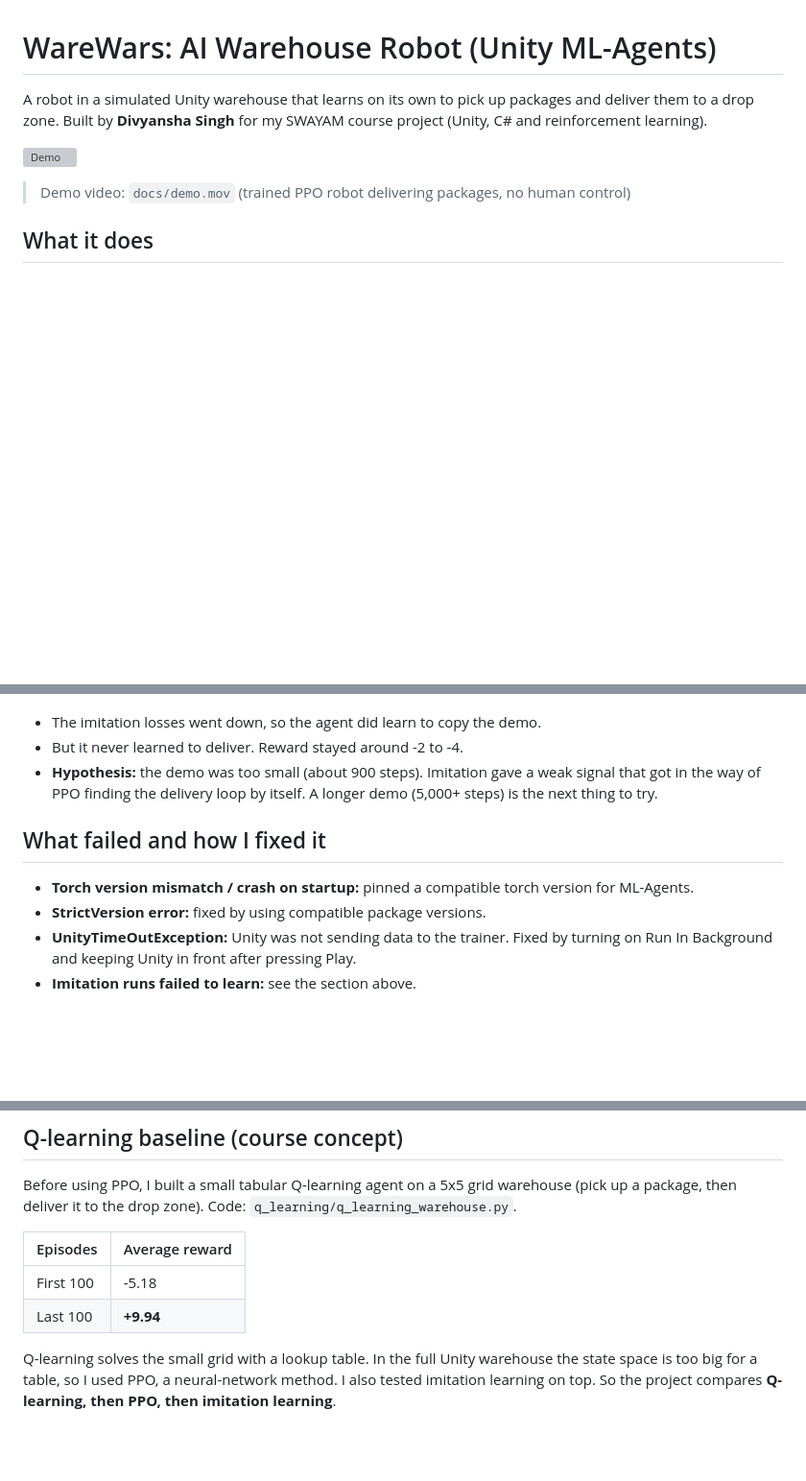
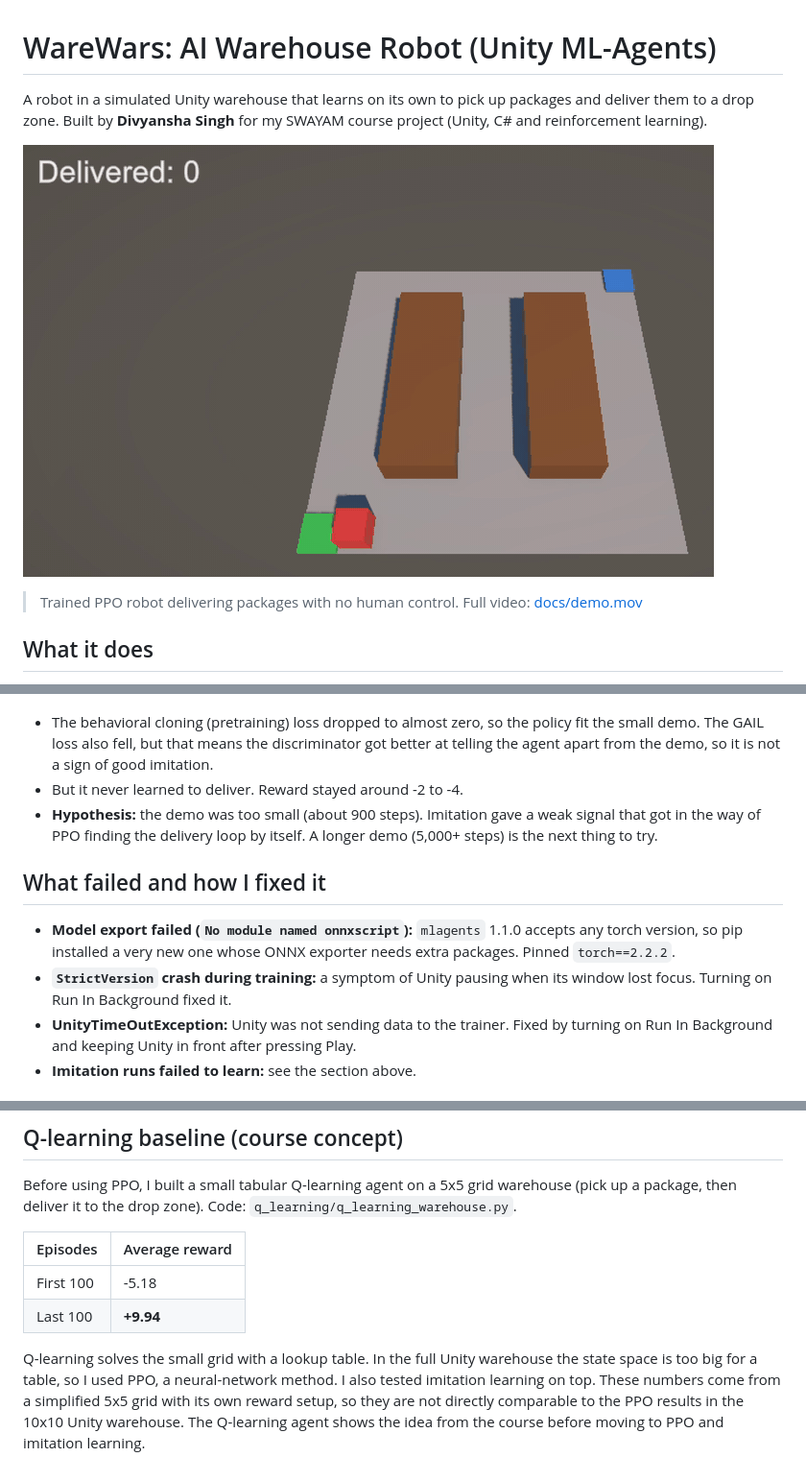
Before and after one commit to divyansha12/warewars, a Markdown page: README.md, 3 parts joined by grey strips. Shown at 96% size. GitHub-like rendering; pictures changed too: docs/demo.gif (added); blank space fills up the shorter version; grey boxes are pictures that could not be loaded.

Commit message:
fix README accuracy, add demo gif

```diff
--- a/README.md
+++ b/README.md
@@ -2,8 +2,8 @@
 
 A robot in a simulated Unity warehouse that learns on its own to pick up packages and deliver them to a drop zone. Built by **Divyansha Singh** for my SWAYAM course project (Unity, C# and reinforcement learning).
 
-![Demo](docs/demo.mov)
-> Demo video: `docs/demo.mov` (trained PPO robot delivering packages, no human control)
+![Demo](docs/demo.gif)
+> Trained PPO robot delivering packages with no human control. Full video: [docs/demo.mov](docs/demo.mov)
 
 ## What it does
 - Warehouse built in Unity with C# scripts for movement, pickup and scoring
@@ -30,13 +30,13 @@ I recorded my own demonstration (about 900 steps, 3 episodes) and added behavior
 
 ![Losses](docs/losses.png)
 
-- The imitation losses went down, so the agent did learn to copy the demo.
+- The behavioral cloning (pretraining) loss dropped to almost zero, so the policy fit the small demo. The GAIL loss also fell, but that means the discriminator got better at telling the agent apart from the demo, so it is not a sign of good imitation.
 - But it never learned to deliver. Reward stayed around -2 to -4.
 - **Hypothesis:** the demo was too small (about 900 steps). Imitation gave a weak signal that got in the way of PPO finding the delivery loop by itself. A longer demo (5,000+ steps) is the next thing to try.
 
 ## What failed and how I fixed it
-- **Torch version mismatch / crash on startup:** pinned a compatible torch version for ML-Agents.
-- **StrictVersion error:** fixed by using compatible package versions.
+- **Model export failed (`No module named onnxscript`):** `mlagents` 1.1.0 accepts any torch version, so pip installed a very new one whose ONNX exporter needs extra packages. Pinned `torch==2.2.2`.
+- **`StrictVersion` crash during training:** a symptom of Unity pausing when its window lost focus. Turning on Run In Background fixed it.
 - **UnityTimeOutException:** Unity was not sending data to the trainer. Fixed by turning on Run In Background and keeping Unity in front after pressing Play.
 - **Imitation runs failed to learn:** see the section above.
 
@@ -64,4 +64,4 @@ Before using PPO, I built a small tabular Q-learning agent on a 5x5 grid warehou
 | First 100 | -5.18 |
 | Last 100 | **+9.94** |
 
-Q-learning solves the small grid with a lookup table. In the full Unity warehouse the state space is too big for a table, so I used PPO, a neural-network method. I also tested imitation learning on top. So the project compares **Q-learning, then PPO, then imitation learning**.
+Q-learning solves the small grid with a lookup table. In the full Unity warehouse the state space is too big for a table, so I used PPO, a neural-network method. I also tested imitation learning on top. These numbers come from a simplified 5x5 grid with its own reward setup, so they are not directly comparable to the PPO results in the 10x10 Unity warehouse. The Q-learning agent shows the idea from the course before moving to PPO and imitation learning.
```
